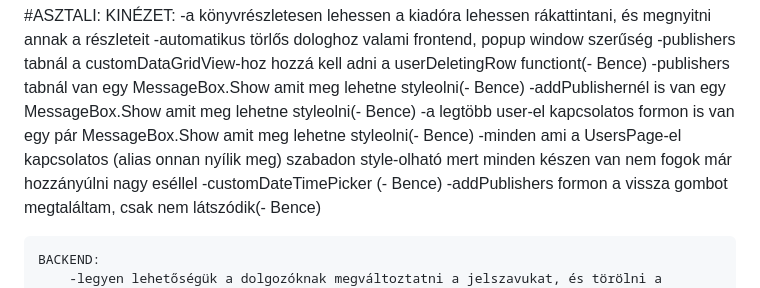
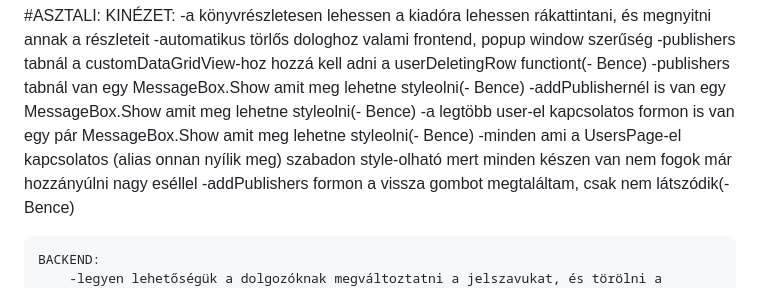
Before and after one commit to BaBence04/Konyvtarazo-rendszer-projekt, a Markdown page: README.md, the part around the change. Drawn GitHub-style.

```diff
--- a/README.md
+++ b/README.md
@@ -11,7 +11,6 @@ Mesterremek projekt, könyvtárazó rendszer
         -addPublishernél is van egy MessageBox.Show amit meg lehetne styleolni(- Bence)
         -a legtöbb user-el kapcsolatos formon is van egy pár MessageBox.Show amit meg lehetne styleolni(- Bence)
         -minden ami a UsersPage-el kapcsolatos (alias onnan nyílik meg) szabadon style-olható mert minden készen van nem fogok már hozzányúlni nagy eséllel
-        -customDateTimePicker (- Bence)
         -addPublishers formon a vissza gombot megtaláltam, csak nem látszódik(- Bence)
 
 
```
